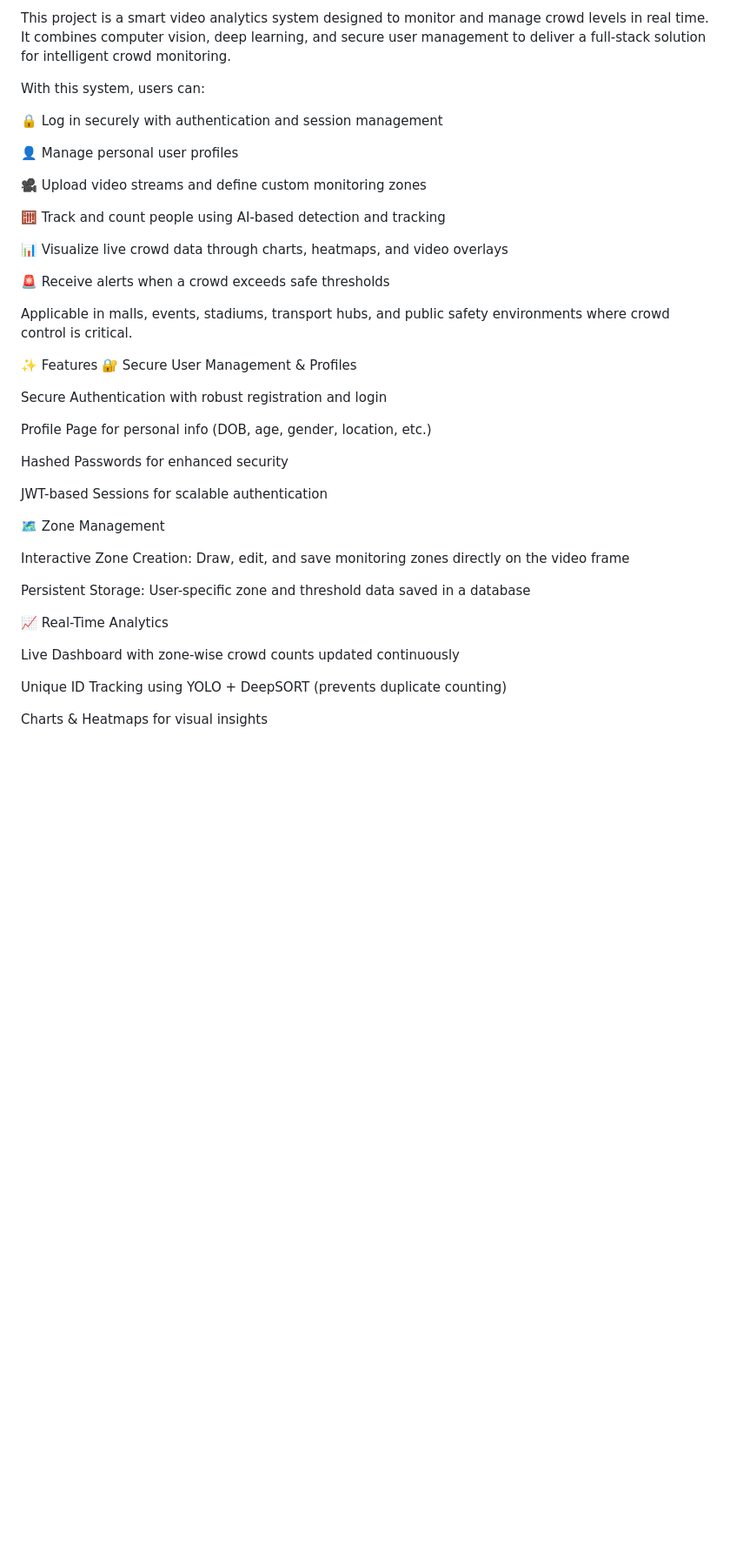
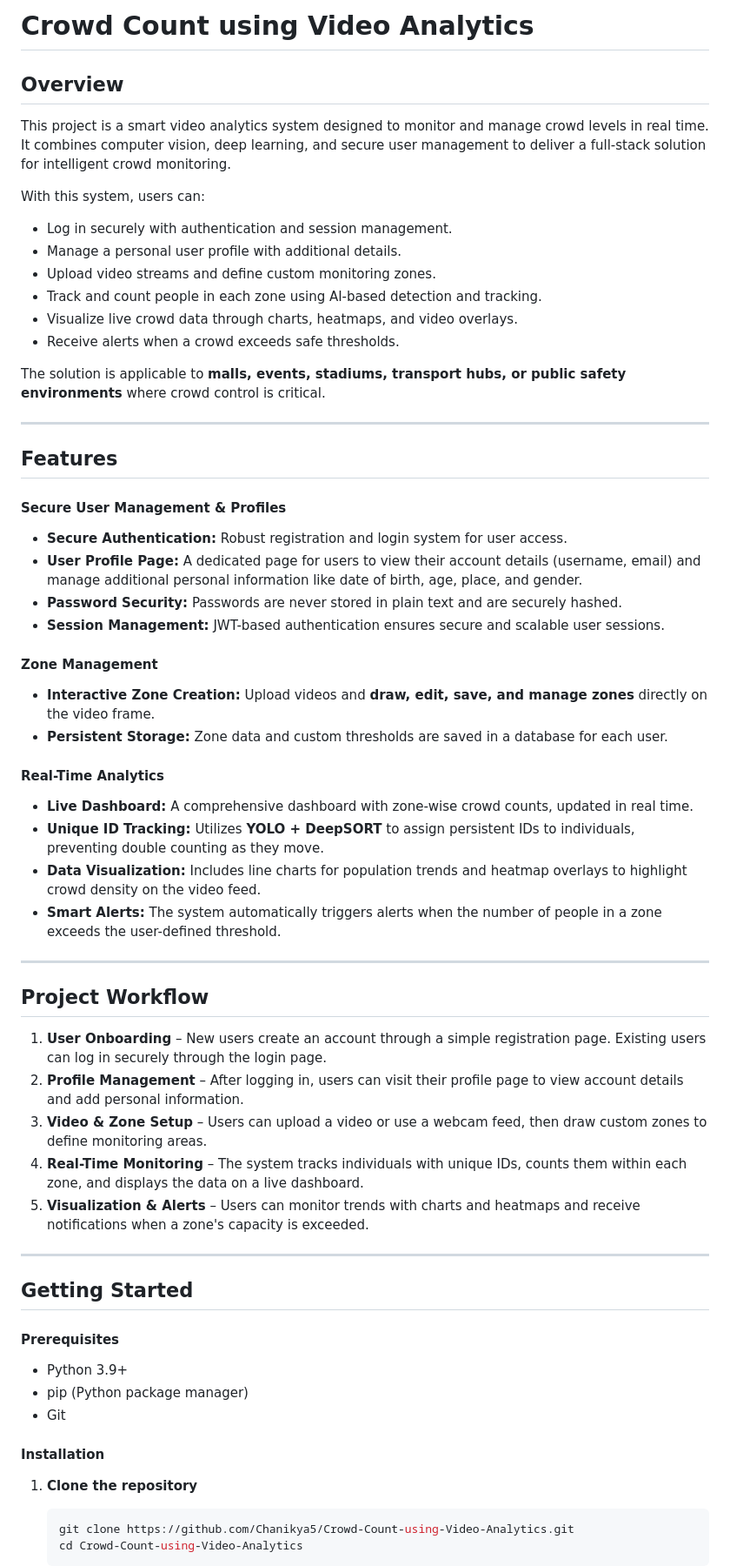
Before and after one commit to Chanikya5/Crowd-Count-using-Video-Analytics, a Markdown page: README.md, the part around one of its changes. Shown at 87% size. GitHub-like rendering; blank space fills up the shorter version.

````diff
--- a/README.md
+++ b/README.md
@@ -1,44 +1,68 @@
-This project is a smart video analytics system designed to monitor and manage crowd levels in real time.
-It combines computer vision, deep learning, and secure user management to deliver a full-stack solution for intelligent crowd monitoring.
+# Crowd Count using Video Analytics
+
+## Overview
+
+This project is a smart video analytics system designed to monitor and manage crowd levels in real time. It combines computer vision, deep learning, and secure user management to deliver a full-stack solution for intelligent crowd monitoring.
 
 With this system, users can:
 
-🔒 Log in securely with authentication and session management
+  * Log in securely with authentication and session management.
+  * Manage a personal user profile with additional details.
+  * Upload video streams and define custom monitoring zones.
+  * Track and count people in each zone using AI-based detection and tracking.
+  * Visualize live crowd data through charts, heatmaps, and video overlays.
+  * Receive alerts when a crowd exceeds safe thresholds.
 
-👤 Manage personal user profiles
+The solution is applicable to **malls, events, stadiums, transport hubs, or public safety environments** where crowd control is critical.
 
-🎥 Upload video streams and define custom monitoring zones
+---
 
-🧮 Track and count people using AI-based detection and tracking
+## Features
 
-📊 Visualize live crowd data through charts, heatmaps, and video overlays
+#### Secure User Management & Profiles
 
-🚨 Receive alerts when a crowd exceeds safe thresholds
+  * **Secure Authentication:** Robust registration and login system for user access.
+  * **User Profile Page:** A dedicated page for users to view their account details (username, email) and manage additional personal information like date of birth, age, place, and gender.
+  * **Password Security:** Passwords are never stored in plain text and are securely hashed.
+  * **Session Management:** JWT-based authentication ensures secure and scalable user sessions.
 
-Applicable in malls, events, stadiums, transport hubs, and public safety environments where crowd control is critical.
+#### Zone Management
 
-✨ Features
-🔐 Secure User Management & Profiles
+  * **Interactive Zone Creation:** Upload videos and **draw, edit, save, and manage zones** directly on the video frame.
+  * **Persistent Storage:** Zone data and custom thresholds are saved in a database for each user.
 
-Secure Authentication with robust registration and login
+#### Real-Time Analytics
 
-Profile Page for personal info (DOB, age, gender, location, etc.)
+  * **Live Dashboard:** A comprehensive dashboard with zone-wise crowd counts, updated in real time.
+  * **Unique ID Tracking:** Utilizes **YOLO + DeepSORT** to assign persistent IDs to individuals, preventing double counting as they move.
+  * **Data Visualization:** Includes line charts for population trends and heatmap overlays to highlight crowd density on the video feed.
+  * **Smart Alerts:** The system automatically triggers alerts when the number of people in a zone exceeds the user-defined threshold.
 
-Hashed Passwords for enhanced security
+---
 
-JWT-based Sessions for scalable authentication
+## Project Workflow
 
-🗺️ Zone Management
+1.  **User Onboarding** – New users create an account through a simple registration page. Existing users can log in securely through the login page.
+2.  **Profile Management** – After logging in, users can visit their profile page to view account details and add personal information.
+3.  **Video & Zone Setup** – Users can upload a video or use a webcam feed, then draw custom zones to define monitoring areas.
+4.  **Real-Time Monitoring** – The system tracks individuals with unique IDs, counts them within each zone, and displays the data on a live dashboard.
+5.  **Visualization & Alerts** – Users can monitor trends with charts and heatmaps and receive notifications when a zone's capacity is exceeded.
 
-Interactive Zone Creation: Draw, edit, and save monitoring zones directly on the video frame
+---
 
-Persistent Storage: User-specific zone and threshold data saved in a database
+## Getting Started
 
-📈 Real-Time Analytics
+#### Prerequisites
 
-Live Dashboard with zone-wise crowd counts updated continuously
+  * Python 3.9+
+  * pip (Python package manager)
+  * Git
 
-Unique ID Tracking using YOLO + DeepSORT (prevents duplicate counting)
+#### Installation
 
-Charts & Heatmaps for visual insights
+1.  **Clone the repository**
+    ```bash
+    git clone https://github.com/Chanikya5/Crowd-Count-using-Video-Analytics.git
+    cd Crowd-Count-using-Video-Analytics
+    ```
 
````
Also changed, not shown: other parts of README.md (+55 -90 lines).
